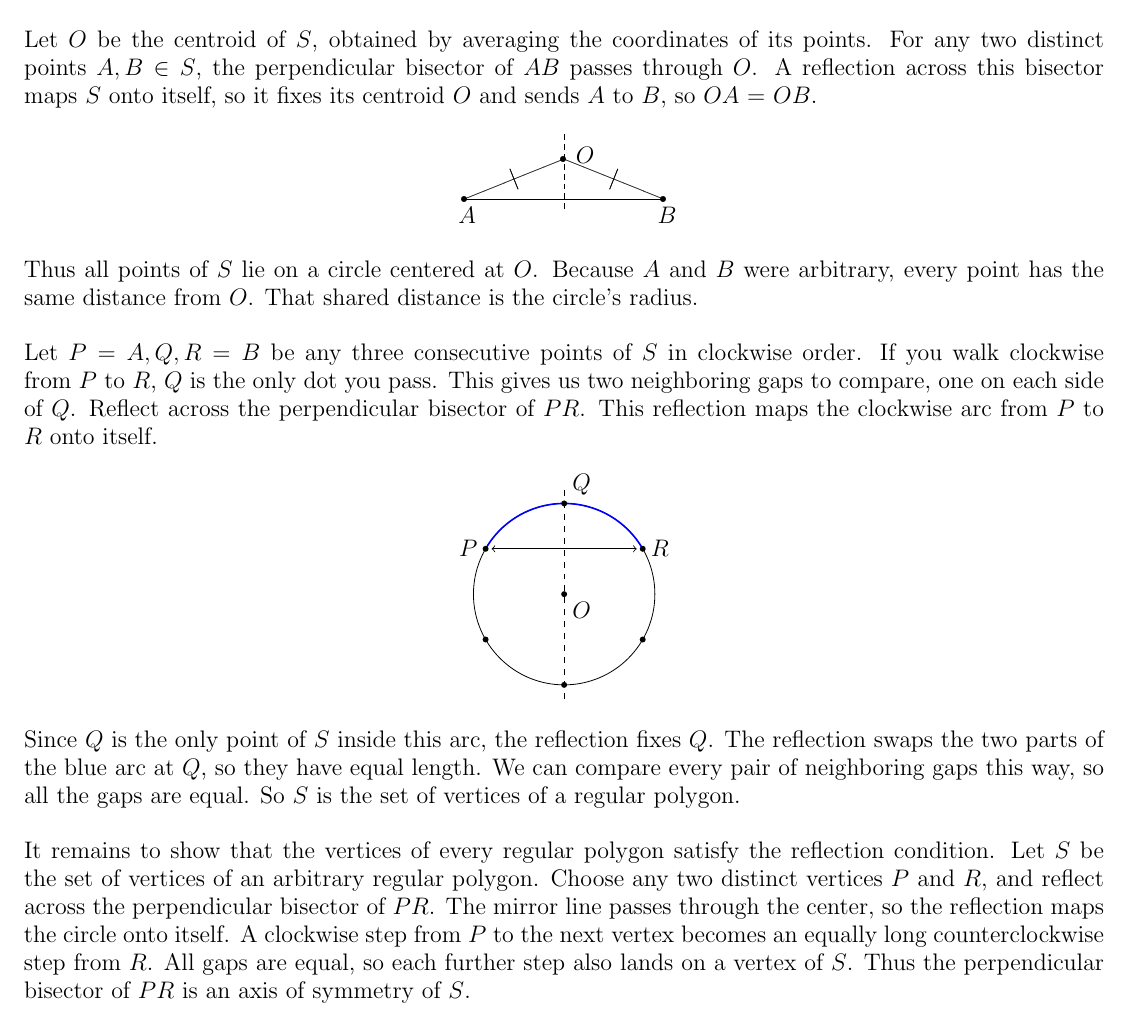
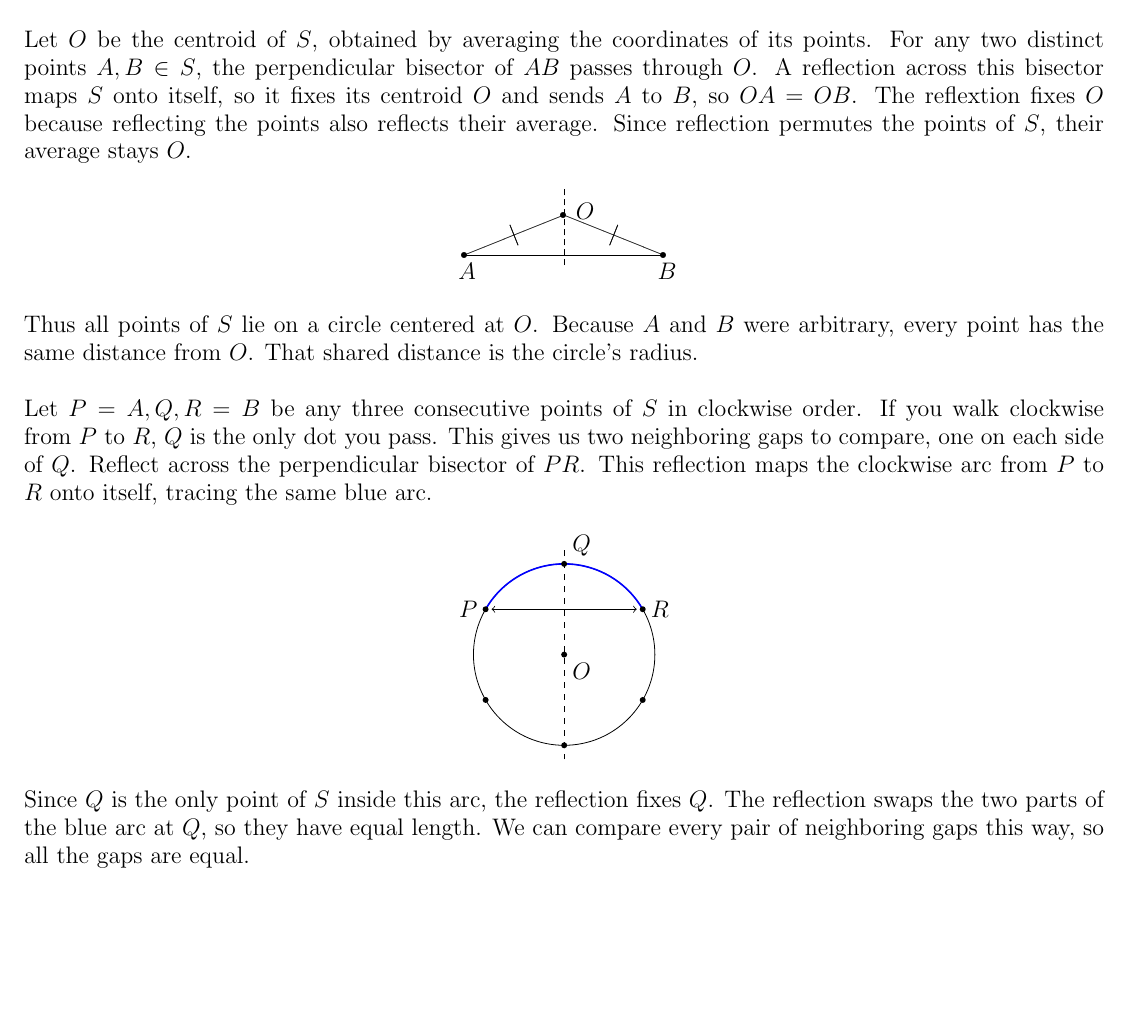
Before and after one commit to said-landa/IOI-IMO, a LaTeX document (IMO/1999/1999.tex): part of the page, cut so that both start at the same text, the shorter picture padded with empty space. Compiled offline with pdfLaTeX.

Commit message:
1999 prob1 0.4

```diff
--- a/IMO/1999/1999.tex
+++ b/IMO/1999/1999.tex
@@ -17,7 +17,7 @@
 \noindent{\large \\
    Let $O$ be the centroid of $S$, obtained by averaging the coordinates of its points. For any two distinct points $A,B\in S$,
    the perpendicular bisector of $AB$ passes through $O$. A reflection across this bisector maps \(S\) onto itself, so it fixes its centroid \(O\)
-   and sends \(A\) to \(B\), so \(OA\) = \(OB\).
+   and sends \(A\) to \(B\), so \(OA\) = \(OB\). The reflextion fixes \(O\) because reflecting the points also reflects their average. Since reflection permutes the points of \(S\), their average stays \(O\).
 
     \begin{center}
         \begin{picture}(120,50)
@@ -40,7 +40,7 @@
     \\\\
     Let \(P=A, Q, R=B\) be any three consecutive points of \(S\) in clockwise order. If you walk clockwise from \(P\) to \(R\), \(Q\) is the only dot you pass. This gives us two neighboring gaps to compare, one on each side of \(Q\).
     Reflect across the perpendicular bisector of \(PR\).
-    This reflection maps the clockwise arc from \(P\) to \(R\) onto itself.
+    This reflection maps the clockwise arc from \(P\) to \(R\) onto itself, tracing the same blue arc.
 
     \begin{center}
     \begin{tikzpicture}
@@ -66,14 +66,9 @@
     \noindent Since \(Q\) is the only point of \(S\) inside this arc, the reflection fixes \(Q\).
     The reflection swaps the two parts of the blue arc at \(Q\), so they have equal length.
     We can compare every pair of neighboring gaps this way, so all the gaps are equal.
-    So \(S\) is the set of vertices of a regular polygon.
     \\\\
-    \noindent It remains to show that the vertices of every regular polygon satisfy the reflection condition.
-    Let \(S\) be the set of vertices of an arbitrary regular polygon.
-    Choose any two distinct vertices \(P\) and \(R\), and reflect across the perpendicular bisector of \(PR\).
-    The mirror line passes through the center, so the reflection maps the circle onto itself.
-    A clockwise step from \(P\) to the next vertex becomes an equally long counterclockwise step from \(R\).
-    All gaps are equal, so each further step also lands on a vertex of \(S\). Thus the perpendicular bisector of \(PR\) is an axis of symmetry of \(S\).
+    \noindent
+
 
 }
 
```
Also changed, not shown: IMO/1999/1999.pdf, 3 other files.
